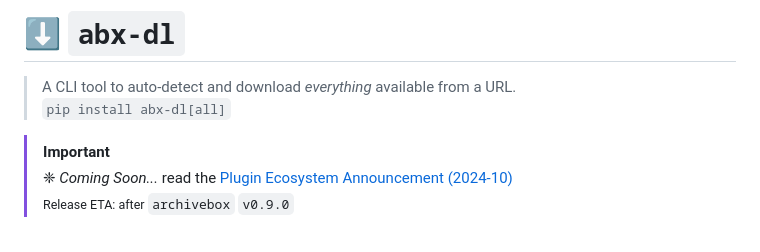
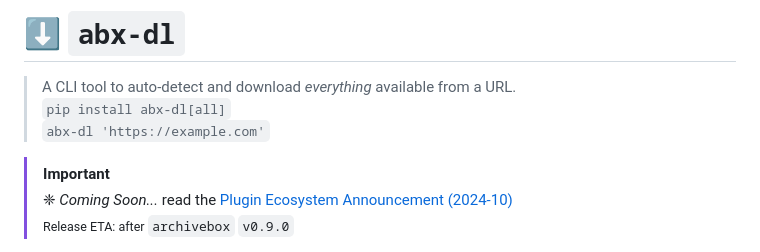
Before and after one commit to ArchiveBox/abx-dl, a Markdown page: README.md, the part around the change. GitHub-like rendering.

```diff
--- a/README.md
+++ b/README.md
@@ -2,6 +2,7 @@
 
 > A CLI tool to auto-detect and download *everything* available from a URL.
 > `pip install abx-dl[all]`
+> `abx-dl 'https://example.com'`
 
 > [!IMPORTANT]
 > ❈ *Coming Soon...*  read the [Plugin Ecosystem Announcement (2024-10)](https://docs.sweeting.me/s/archivebox-plugin-ecosystem-announcement#%F0%9F%94%A2-For-the-minimalists-who-just-want-something-simple)
```
